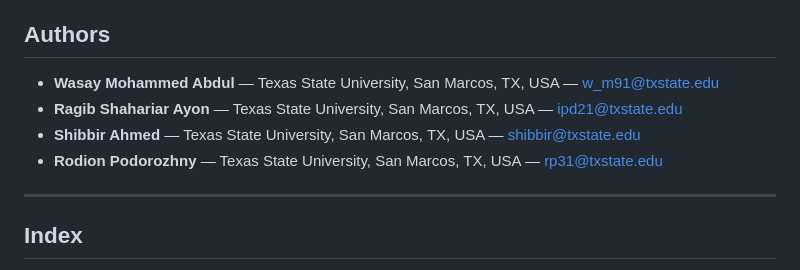
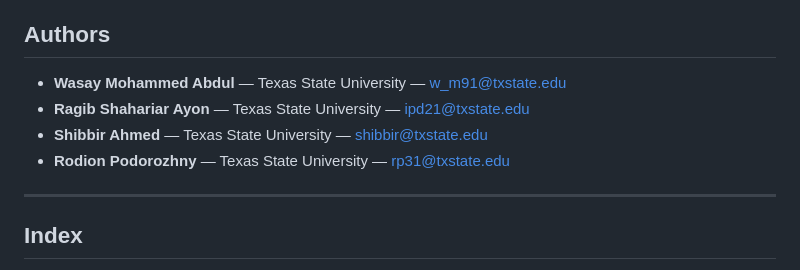
Before and after one commit to Wasay-Dev100/REQ-TDD, a Markdown page: README.md, the part around the change. Drawn GitHub-style.

```diff
--- a/README.md
+++ b/README.md
@@ -4,10 +4,10 @@ This repository contains the reproducibility package for the **REQ-TDD** project
 
 ## Authors
 
-- **Wasay Mohammed Abdul** — Texas State University, San Marcos, TX, USA — [w_m91@txstate.edu](mailto:w_m91@txstate.edu)
-- **Ragib Shahariar Ayon** — Texas State University, San Marcos, TX, USA — [ipd21@txstate.edu](mailto:ipd21@txstate.edu)
-- **Shibbir Ahmed** — Texas State University, San Marcos, TX, USA — [shibbir@txstate.edu](mailto:shibbir@txstate.edu)
-- **Rodion Podorozhny** — Texas State University, San Marcos, TX, USA — [rp31@txstate.edu](mailto:rp31@txstate.edu)
+- **Wasay Mohammed Abdul** — Texas State University — [w_m91@txstate.edu](mailto:w_m91@txstate.edu)
+- **Ragib Shahariar Ayon** — Texas State University — [ipd21@txstate.edu](mailto:ipd21@txstate.edu)
+- **Shibbir Ahmed** — Texas State University — [shibbir@txstate.edu](mailto:shibbir@txstate.edu)
+- **Rodion Podorozhny** — Texas State University — [rp31@txstate.edu](mailto:rp31@txstate.edu)
 
 ---
 
```
